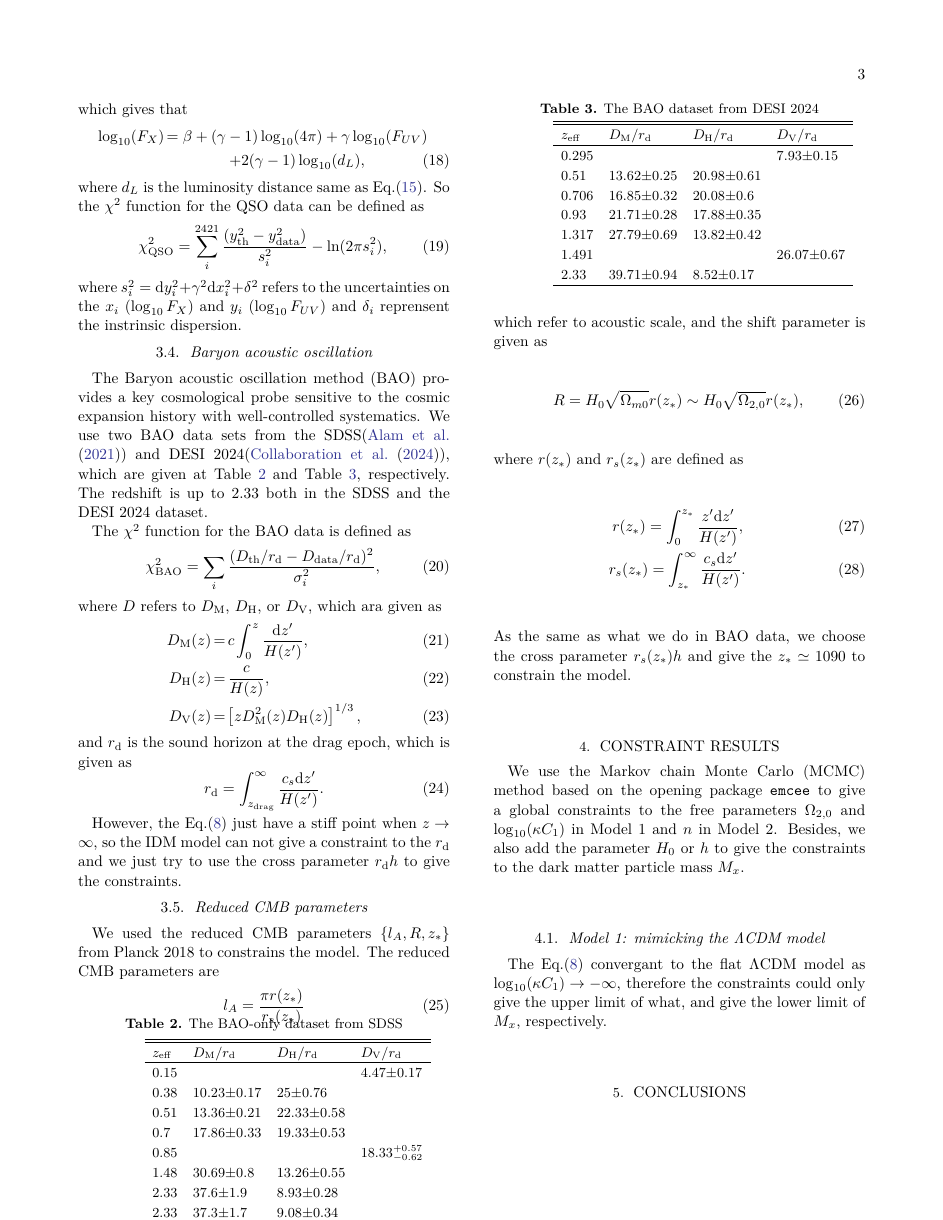
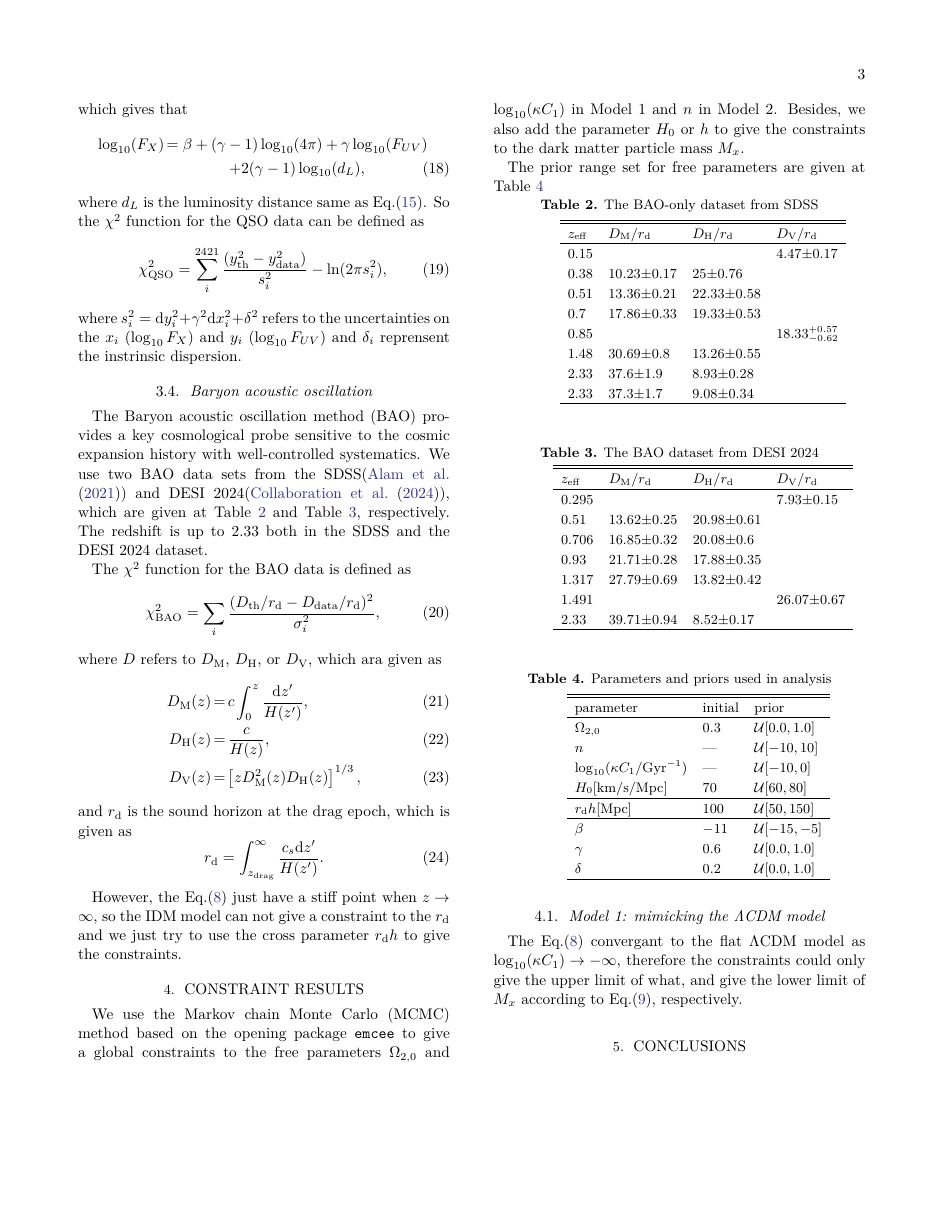
Before and after one commit to kaltsit33/IDM, a LaTeX paper (article/article.tex): page 3 of 4 before the commit and page 3 of 5 after it. The pictures show the PDF file article/article.pdf that the author committed with the source.

Commit message:
pictures from eps to pdf qso use the newly params

```diff
--- a/article/article.tex
+++ b/article/article.tex
@@ -115,8 +113,7 @@
    \cite{Moresco_2016};\cite{10.1093/mnras/stx301};\cite{10.1093/mnrasl/slv037};
    \cite{Borghi_2022};\cite{Jiao_2023}),the Pantheon+ set of 1701 SNe Ia
    (\cite{Scolnic_2022}), the QSO data from \cite{Lusso_2020},
-   the BAO data from SDSS and DESI 2024, and the reduced CMB parameters
-   from Planck 2018.
+   the BAO data from SDSS and DESI 2024.
 
 \subsection{The observational H(z) data}
 
@@ -203,11 +200,11 @@
    To eliminate the advanced restriction to $H_0$ from $M_b$, we adopt
    the likelihood function as
    \begin{equation}
-      \widetilde{\chi}_{\text{SNe}}^2=A-\frac{B^2}{C}+\ln\left(\frac{C}{2\pi}\right),
+      \widetilde{\chi}_{\text{SNe}}^2=\chi_{\text{SNe}}^2-\frac{B^2}{C}+\ln\left(\frac{C}{2\pi}\right),
    \end{equation}
-   where $A=\Delta^{\text{T}}C^{-1}\Delta,B=\Delta^{\text{T}}C^{-1}$ and $C$ is the sum of $C^{-1}$.
+   where $B=\Delta^{\text{T}}C^{-1}$ and $C$ is the sum of $C^{-1}$.
    Apparently these two functions give the same constraints in $\Omega_{2,0}$ and
-   $\log_{10}(\kappa C_1)$
+   $\log_{10}(\kappa C_1)$.
 
 \subsection{Quasar}
 
@@ -301,25 +298,6 @@
       \label{tab:3}
    \end{table}
 
-\subsection{Reduced CMB parameters}
-
-   We used the reduced CMB parameters $\{l_A,R,z_{*}\}$ from Planck 2018
-   to constrains the model. The reduced CMB parameters are
-   \begin{equation}
-      l_A=\frac{\pi r(z_{*})}{r_s(z_{*})}
-   \end{equation}
-   which refer to acoustic scale, and the shift parameter is given as
-   \begin{equation}
-      R=H_0\sqrt{\Omega_{m0}}r(z_{*})\sim H_0\sqrt{\Omega_{2,0}}r(z_{*}),
-   \end{equation}
-   where $r(z_{*})$ and $r_s(z_{*})$ are defined as
-   \begin{eqnarray}
-      r(z_{*})=\int_0^{z_{*}}\frac{z'\mathrm{d}z'}{H(z')},\\
-      r_s(z_{*})=\int_{z_{*}}^{\infty}\frac{c_s\mathrm{d}z'}{H(z')}.
-   \end{eqnarray}
-   As the same as what we do in BAO data, we choose the cross parameter
-   $r_s(z_{*})h$ and give the $z_{*}\simeq1090$ to constrain the model.
-
 \section{Constraint results}
 
    We use the Markov chain Monte Carlo (MCMC) method based
@@ -329,12 +307,37 @@
    Besides, we also add the parameter $H_0$ or $h$ to give the constraints
    to the dark matter particle mass $M_x$.
 
+   The prior range set for free parameters are given at Table \ref{tab:4}
+
+   \begin{table}[htbp]
+      \caption{Parameters and priors used in analysis}
+      \centering
+      \begin{tabular}{lll}
+         \hline\hline
+         parameter & initial & prior \\
+         \hline
+         $\Omega_{2,0}$ & 0.3 & $\mathcal{U}[0.0,1.0]$ \\
+         $n$ & --- & $\mathcal{U}[-10,10]$ \\
+         $\log_{10}(\kappa C_1/$Gyr${}^{-1})$ & --- & $\mathcal{U}[-10,0]$ \\
+         $H_0$[km/s/Mpc] & 70 & $\mathcal{U}[60,80]$ \\
+         \hline
+         $r_{\text{d}}h$[Mpc] & 100 & $\mathcal{U}[50,150]$ \\
+         \hline
+         $\beta$ & $-11$ & $\mathcal{U}[-15,-5]$ \\
+         $\gamma$ & 0.6 & $\mathcal{U}[0.0,1.0]$ \\
+         $\delta$ & 0.2 & $\mathcal{U}[0.0,1.0]$ \\
+         \hline
+      \end{tabular}
+      \label{tab:4}
+   \end{table}
+
 \subsection{Model 1: mimicking the ΛCDM model}
 
    The Eq.(\ref{eq:8}) convergant to the flat ΛCDM model as
    $\log_{10}(\kappa C_1)\to-\infty$, therefore the constraints
    could only give the upper limit of what, and give the lower limit
-   of $M_x$, respectively.
+   of $M_x$ according to Eq.(\ref{eq:9}), respectively.
 
    \begin{figure}[htbp]
       \centering
+      \subfigure{
@@ -341,3 +370,7 @@
+      \subfigure{
+         \includegraphics[width=0.22\textwidth]{bao_2.pdf}
+      }
+      \caption{The constraint result from the BAO data}
    \end{figure}
 
 \section{Conclusions}
```
Also changed, not shown: article/article.pdf, article/pictures/bao.pdf (added), article/pictures/bao_1.pdf, article/pictures/bao_2.pdf, article/pictures/ohd.pdf (added), article/pictures/ohd_1.pdf, article/pictures/ohd_2.pdf, article/pictures/ohd_sne.pdf (added), article/pictures/ohd_sne_1.pdf, article/pictures/ohd_sne_2.pdf, article/pictures/ohd_sne_bao.pdf (added), article/pictures/ohd_sne_bao_1.pdf, article/pictures/ohd_sne_bao_2.pdf, article/pictures/qso_dm_1.pdf, 7 more files, 16 other files.
